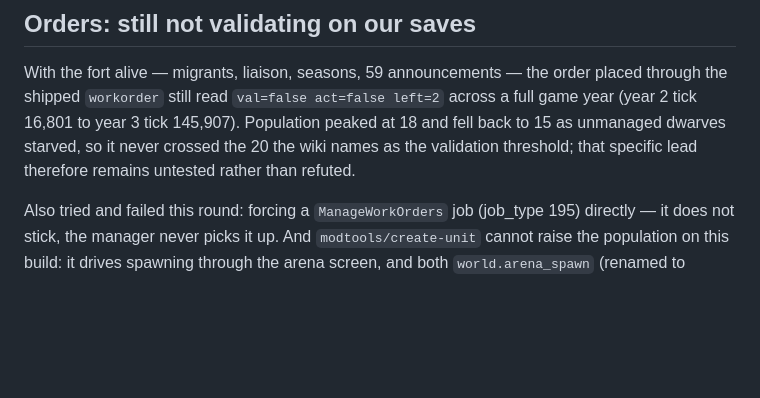
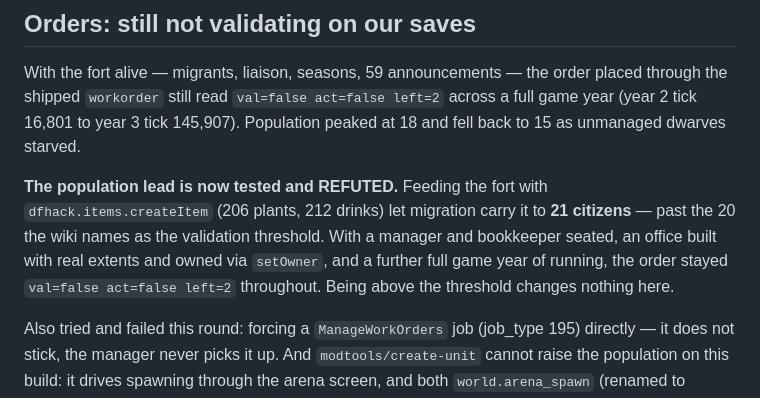
Before and after one commit to MNelubin/bonsai-dwarf-fortress, a Markdown page: tools/df_docs/workorder_contract.md, the part around the change. Drawn GitHub-style; blank space fills up the shorter version.

Commit message:
df_docs: population lead closed — 21 citizens, manager, office, still no validation
Fed the fort with dfhack.items.createItem so migration could carry it past the 20-citizen
threshold the wiki names for work-order validation. It reached 21. With MANAGER and
BOOKKEEPER seated, an office built with real extents and owned via setOwner, and another
full game year of running, the order stayed val=false act=false left=2.

So the last named lead is refuted, not merely untested. Orders validate in ~8,000 ticks on
a normally-played 136-dwarf fort and do not validate on our scripted-embark saves under
any condition tried: manager seating, office, ownership, cooldown, order shape,
conditions, frequency, id, workshop targeting, DFHack's own workorder and orders import,
a forced ManageWorkOrders job, both DF versions, and now population.

Co-Authored-By: Claude <noreply@anthropic.com>

```diff
--- a/tools/df_docs/workorder_contract.md
+++ b/tools/df_docs/workorder_contract.md
@@ -164,8 +164,14 @@ frequent enough to unstick the sim.
 With the fort alive — migrants, liaison, seasons, 59 announcements — the order placed
 through the shipped `workorder` still read `val=false act=false left=2` across a full
 game year (year 2 tick 16,801 to year 3 tick 145,907). Population peaked at 18 and fell
-back to 15 as unmanaged dwarves starved, so it never crossed the 20 the wiki names as the
-validation threshold; that specific lead therefore remains untested rather than refuted.
+back to 15 as unmanaged dwarves starved.
+
+**The population lead is now tested and REFUTED.** Feeding the fort with
+`dfhack.items.createItem` (206 plants, 212 drinks) let migration carry it to **21
+citizens** — past the 20 the wiki names as the validation threshold. With a manager and
+bookkeeper seated, an office built with real extents and owned via `setOwner`, and a
+further full game year of running, the order stayed `val=false act=false left=2`
+throughout. Being above the threshold changes nothing here.
 
 Also tried and failed this round: forcing a `ManageWorkOrders` job (job_type 195) directly
 — it does not stick, the manager never picks it up. And `modtools/create-unit` cannot
```
